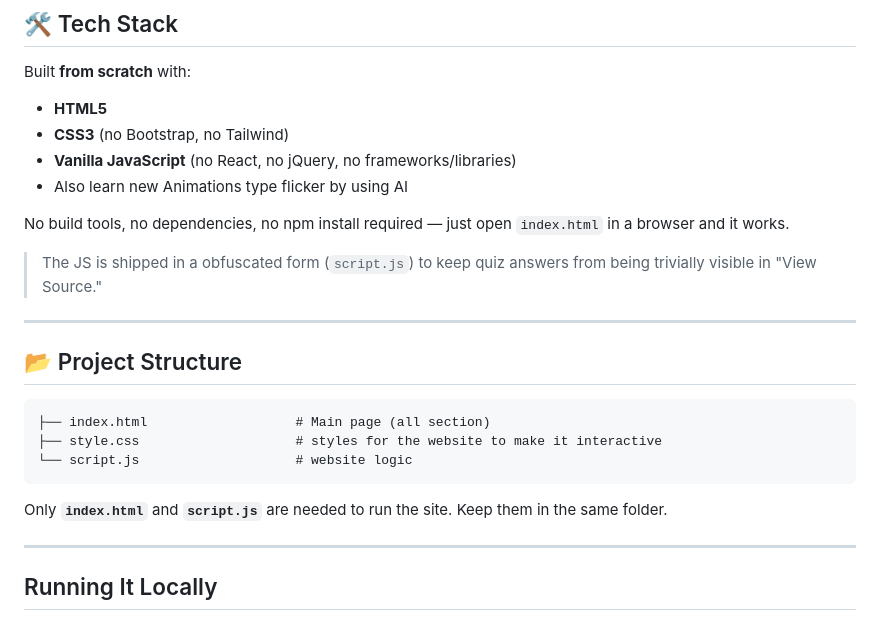
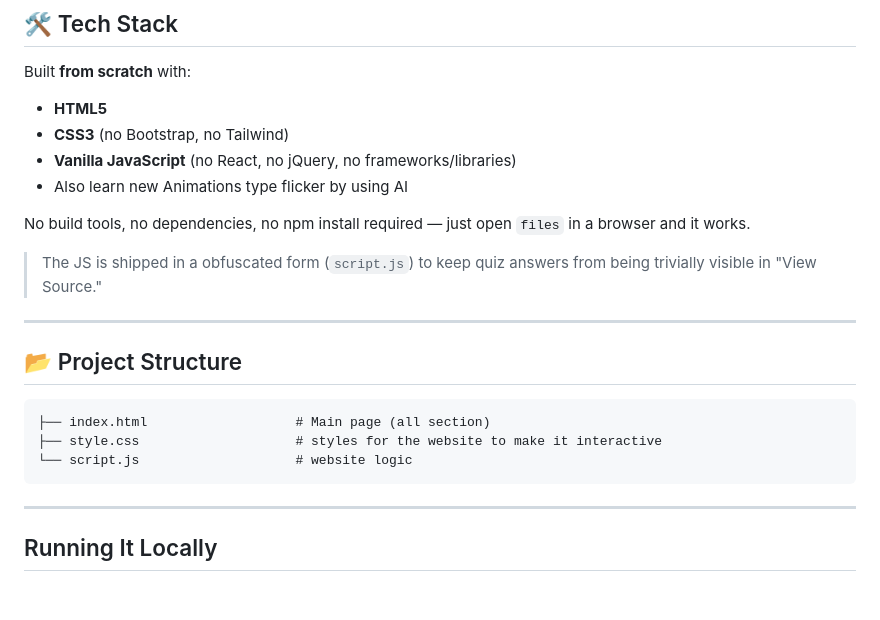
Before and after one commit to Vaibhaviverse-cloud/Cyber_security_quiz, a Markdown page: README.md, the part around the change. Drawn GitHub-style; blank space fills up the shorter version.

Commit message:
Revise README for file access instructions
Updated README to reflect changes in file structure and clarify that 'files' should be opened in the browser.

````diff
--- a/README.md
+++ b/README.md
@@ -32,7 +32,7 @@ Built **from scratch** with:
 - **Vanilla JavaScript** (no React, no jQuery, no frameworks/libraries)
 - Also learn new Animations type flicker by using AI
 
-No build tools, no dependencies, no npm install required — just open `index.html` in a browser and it works.
+No build tools, no dependencies, no npm install required — just open `files` in a browser and it works.
 
 > The JS is shipped in a obfuscated form (`script.js`) to keep quiz answers from being trivially visible in "View Source."
 
@@ -45,9 +45,6 @@ No build tools, no dependencies, no npm install required — just open `index.ht
 ├── style.css                    # styles for the website to make it interactive
 └── script.js                    # website logic
 ```
-
-Only **`index.html`** and **`script.js`** are needed to run the site. Keep them in the same folder.
-
 ---
 
 ##  Running It Locally
````
